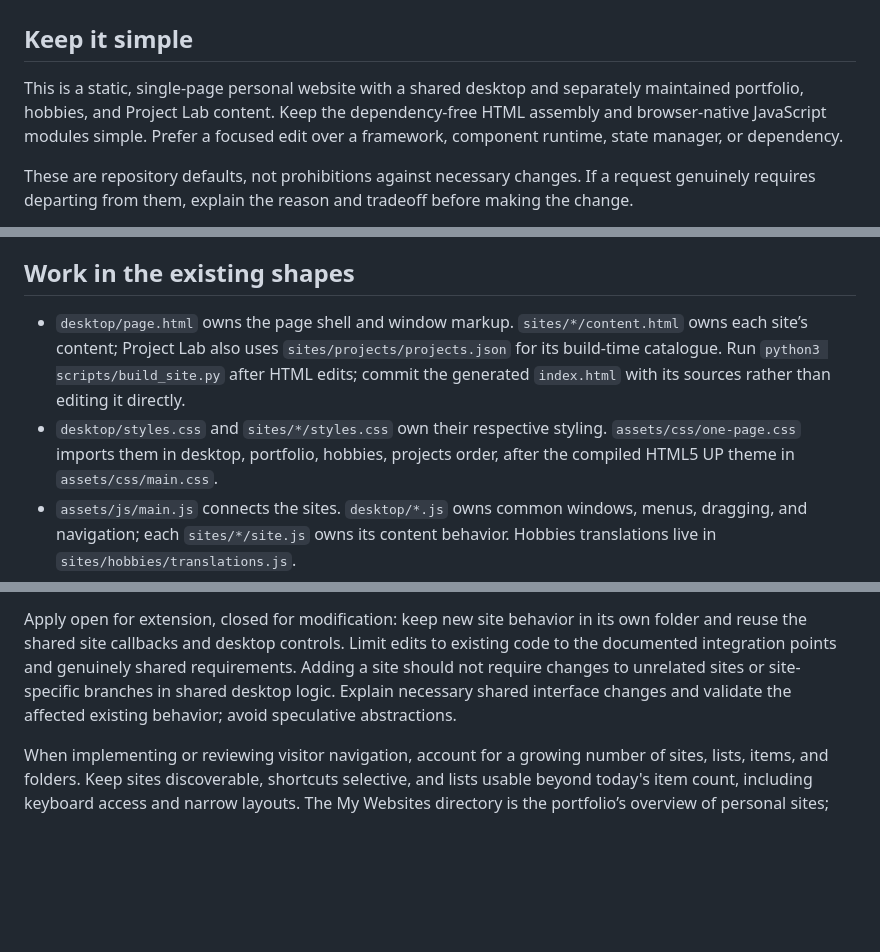
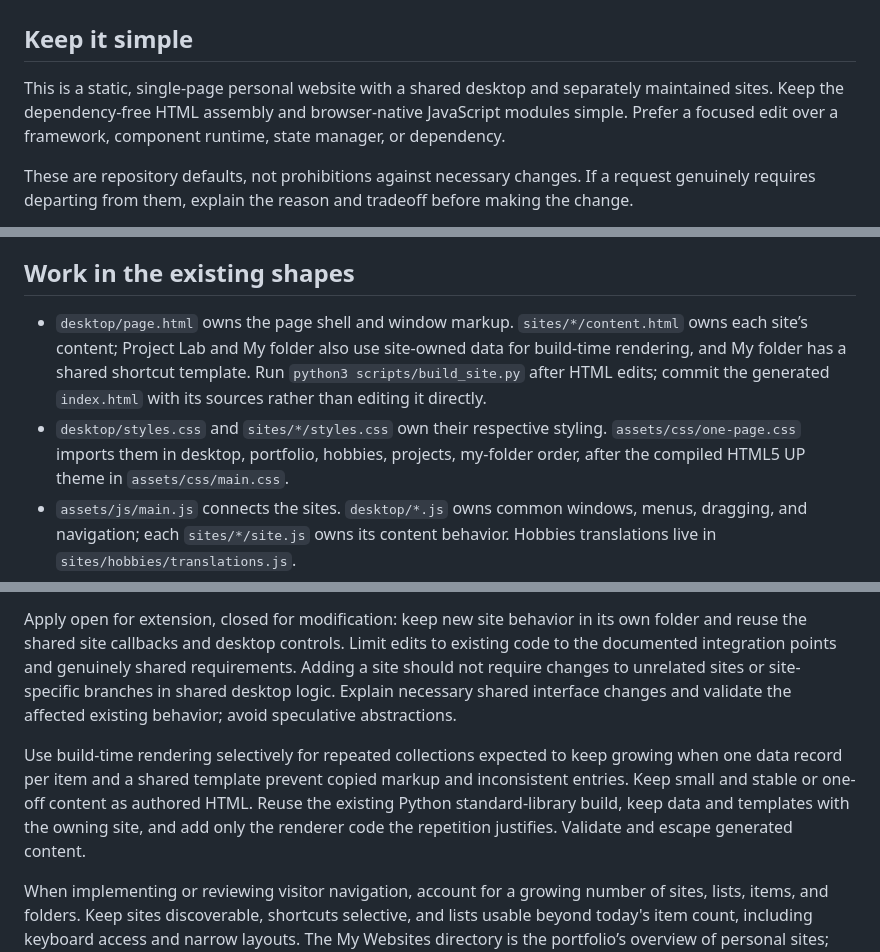
Before and after one commit to Caleb-Leung-Kwan-Ho/github-website, a Markdown page: AGENTS.md, 3 parts joined by grey strips. GitHub-like rendering; blank space fills up the shorter version.

Commit message:
add-guidance

```diff
--- a/AGENTS.md
+++ b/AGENTS.md
@@ -2,7 +2,7 @@
 
 ## Keep it simple
 
-This is a static, single-page personal website with a shared desktop and separately maintained portfolio, hobbies, and Project Lab content. Keep the dependency-free HTML assembly and browser-native JavaScript modules simple. Prefer a focused edit over a framework, component runtime, state manager, or dependency.
+This is a static, single-page personal website with a shared desktop and separately maintained sites. Keep the dependency-free HTML assembly and browser-native JavaScript modules simple. Prefer a focused edit over a framework, component runtime, state manager, or dependency.
 
 These are repository defaults, not prohibitions against necessary changes. If a request genuinely requires departing from them, explain the reason and tradeoff before making the change.
 
@@ -16,8 +16,8 @@ Preserve the meaning and scope of factual claims when editing copy. Base additio
 
 ## Work in the existing shapes
 
-- `desktop/page.html` owns the page shell and window markup. `sites/*/content.html` owns each site’s content; Project Lab also uses `sites/projects/projects.json` for its build-time catalogue. Run `python3 scripts/build_site.py` after HTML edits; commit the generated `index.html` with its sources rather than editing it directly.
-- `desktop/styles.css` and `sites/*/styles.css` own their respective styling. `assets/css/one-page.css` imports them in desktop, portfolio, hobbies, projects order, after the compiled HTML5 UP theme in `assets/css/main.css`.
+- `desktop/page.html` owns the page shell and window markup. `sites/*/content.html` owns each site’s content; Project Lab and My folder also use site-owned data for build-time rendering, and My folder has a shared shortcut template. Run `python3 scripts/build_site.py` after HTML edits; commit the generated `index.html` with its sources rather than editing it directly.
+- `desktop/styles.css` and `sites/*/styles.css` own their respective styling. `assets/css/one-page.css` imports them in desktop, portfolio, hobbies, projects, my-folder order, after the compiled HTML5 UP theme in `assets/css/main.css`.
 - `assets/js/main.js` connects the sites. `desktop/*.js` owns common windows, menus, dragging, and navigation; each `sites/*/site.js` owns its content behavior. Hobbies translations live in `sites/hobbies/translations.js`.
 - `assets/sass/` remains the source for the baseline theme CSS. See `README.md` and `docs/MAINTENANCE.md` for the concise file map and workflow.
 - Use `images/` for local visual assets. Keep `LICENSE.txt` and the theme attribution comments intact.
@@ -33,6 +33,8 @@ Extract a shared class when multiple elements genuinely share a repeated concept
 The website collection will continue to grow. Put every future website in its own `sites/<name>/` folder with `content.html`, `styles.css`, `site.js`, and any site-specific helper modules. Follow the extension workflow in `docs/MAINTENANCE.md`.
 
 Apply open for extension, closed for modification: keep new site behavior in its own folder and reuse the shared site callbacks and desktop controls. Limit edits to existing code to the documented integration points and genuinely shared requirements. Adding a site should not require changes to unrelated sites or site-specific branches in shared desktop logic. Explain necessary shared interface changes and validate the affected existing behavior; avoid speculative abstractions.
+
+Use build-time rendering selectively for repeated collections expected to keep growing when one data record per item and a shared template prevent copied markup and inconsistent entries. Keep small and stable or one-off content as authored HTML. Reuse the existing Python standard-library build, keep data and templates with the owning site, and add only the renderer code the repetition justifies. Validate and escape generated content.
 
 When implementing or reviewing visitor navigation, account for a growing number of sites, lists, items, and folders. Keep sites discoverable, shortcuts selective, and lists usable beyond today's item count, including keyboard access and narrow layouts. The My Websites directory is the portfolio’s overview of personal sites; add an entry there when adding a website. Keep professional project selection curated separately from casual project updates and website discovery. These principles guide authorized changes; they do not authorize an unrelated UI redesign.
 
```
Also changed, not shown: docs/MAINTENANCE.md (+2 -0 lines).
